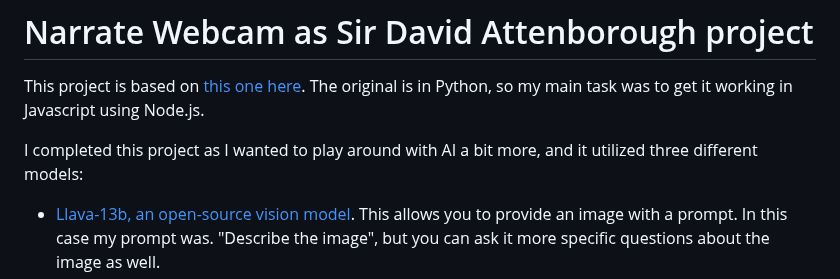
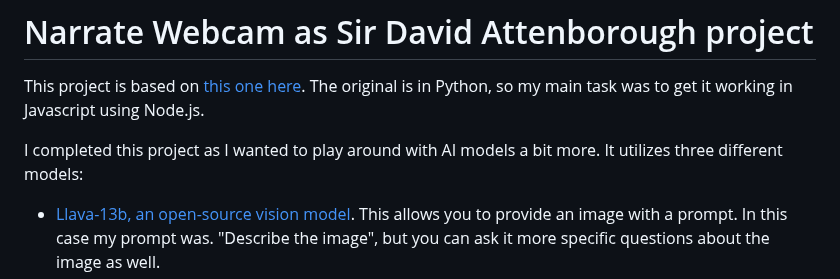
Before and after one commit to nabramow/narrator_hackathon, a Markdown page: README.md, the part around the change. Drawn GitHub-style.

```diff
--- a/README.md
+++ b/README.md
@@ -2,7 +2,7 @@
 
 This project is based on [this one here](https://replicate.com/blog/how-to-create-an-ai-narrator). The original is in Python, so my main task was to get it working in Javascript using Node.js.
 
-I completed this project as I wanted to play around with AI a bit more, and it utilized three different models:
+I completed this project as I wanted to play around with AI models a bit more. It utilizes three different models:
 
 - [Llava-13b, an open-source vision model](https://replicate.com/yorickvp/llava-13b). This allows you to provide an image with a prompt. In this case my prompt was. "Describe the image", but you can ask it more specific questions about the image as well.
 - [Mistral-7b-instruct-v0.1](https://replicate.com/mistralai/mistral-7b-instruct-v0.1), an open-source generative text model fine-tuned for instructions. This is used to take the image description from the previous step and change the tone to be like David Attenborough describing a nature documentary.
```
